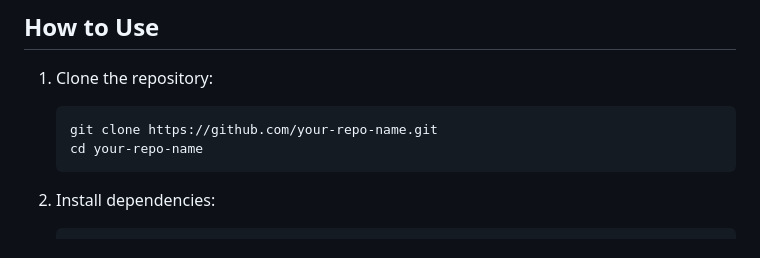
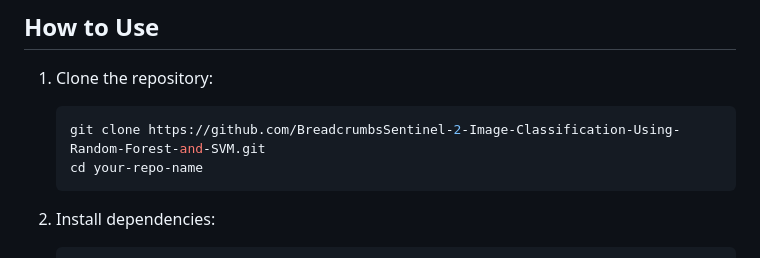
Before and after one commit to Huygens123/Sentinel-2-Image-Classification-Using-Random-Forest-and-SVM, a Markdown page: README.md, the part around the change. Drawn GitHub-style.

````diff
--- a/README.md
+++ b/README.md
@@ -88,7 +88,7 @@ After preprocessing the data, machine learning models were applied to classify l
 ## **How to Use**
 1. Clone the repository:
    ```bash
-   git clone https://github.com/your-repo-name.git
+   git clone https://github.com/BreadcrumbsSentinel-2-Image-Classification-Using-Random-Forest-and-SVM.git
    cd your-repo-name
    ```
 
````
